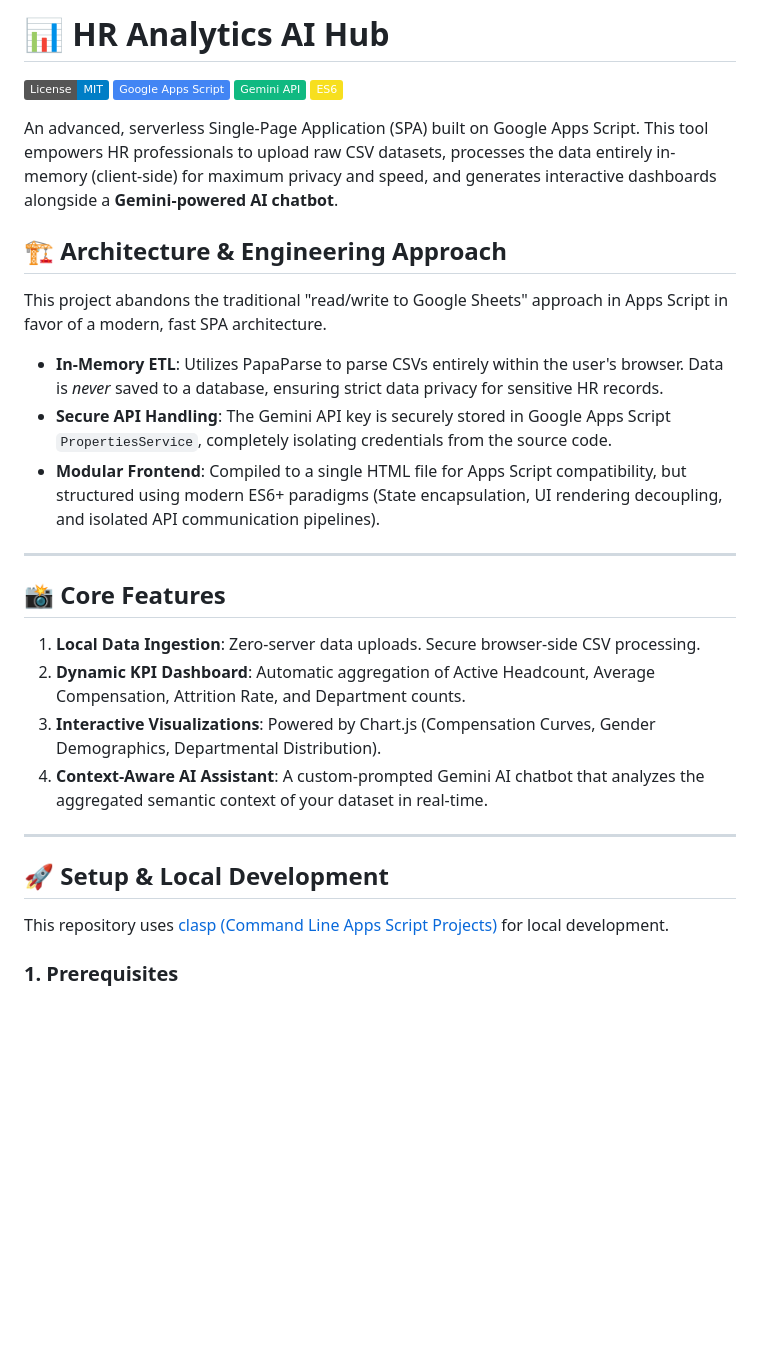
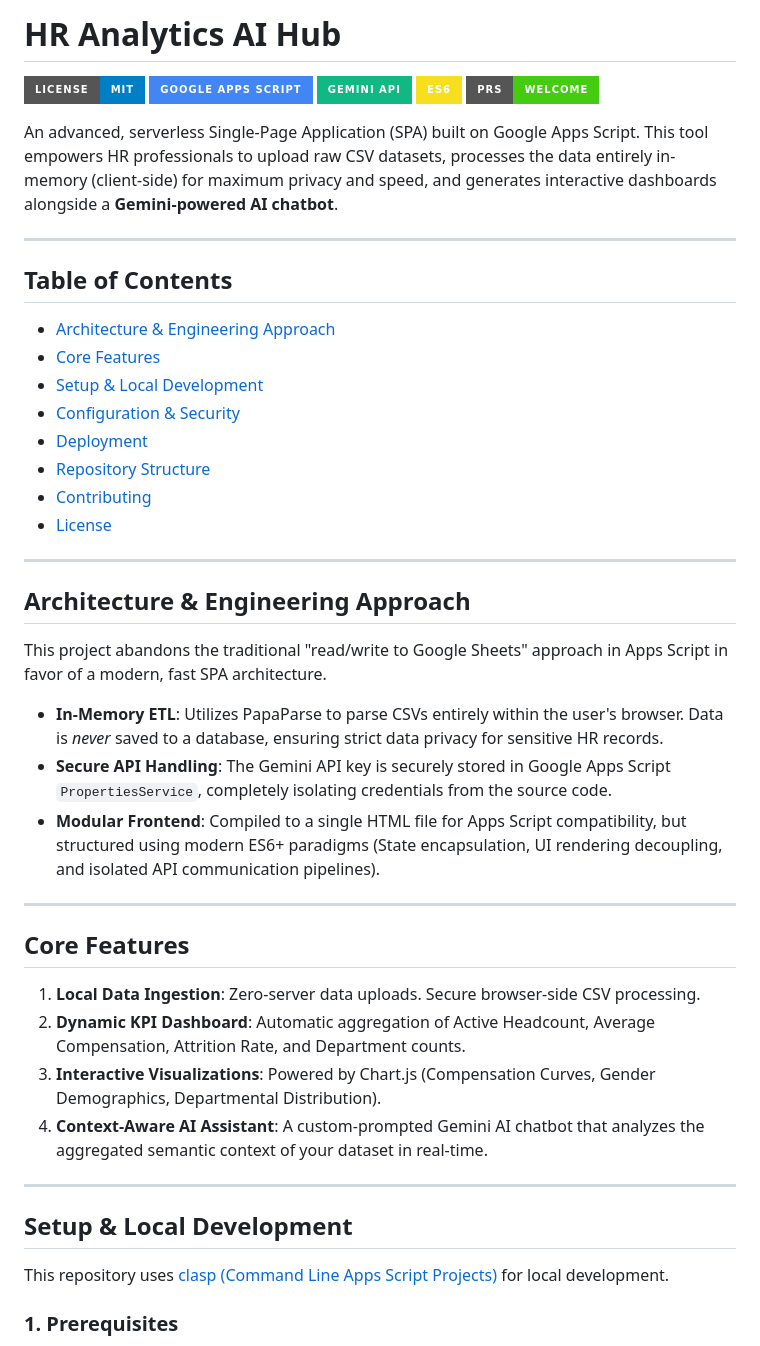
Before and after one commit to Sohila-Khaled-Abbas/hr-analytics-hub, a Markdown page: README.md, the part around one of its changes. Rendered like a GitHub page; badges without logos; blank space fills up the shorter version.

Commit message:
docs: update README with table of contents, improved badge styling, and structural metadata

```diff
--- a/README.md
+++ b/README.md
@@ -1,13 +1,28 @@
-# 📊 HR Analytics AI Hub
+# HR Analytics AI Hub
 
-[![License: MIT](https://img.shields.io/badge/License-MIT-blue.svg)](https://opensource.org/licenses/MIT)
-[![Google Apps Script](https://img.shields.io/badge/Google%20Apps%20Script-4285F4?style=flat&logo=google&logoColor=white)](https://developers.google.com/apps-script)
-[![Gemini API](https://img.shields.io/badge/Gemini%20API-10b981?style=flat&logo=google&logoColor=white)](https://ai.google.dev/)
-[![ES6](https://img.shields.io/badge/ES6-F7DF1E?style=flat&logo=javascript&logoColor=black)](https://www.ecma-international.org/ecma-262/6.0/)
+[![License: MIT](https://img.shields.io/badge/License-MIT-blue.svg?style=for-the-badge)](https://opensource.org/licenses/MIT)
+[![Google Apps Script](https://img.shields.io/badge/Google_Apps_Script-4285F4?style=for-the-badge&logo=google&logoColor=white)](https://developers.google.com/apps-script)
+[![Gemini API](https://img.shields.io/badge/Gemini_API-10b981?style=for-the-badge&logo=google&logoColor=white)](https://ai.google.dev/)
+[![ES6](https://img.shields.io/badge/ES6-F7DF1E?style=for-the-badge&logo=javascript&logoColor=black)](https://www.ecma-international.org/ecma-262/6.0/)
+[![PRs Welcome](https://img.shields.io/badge/PRs-welcome-brightgreen.svg?style=for-the-badge)](http://makeapullrequest.com)
 
 An advanced, serverless Single-Page Application (SPA) built on Google Apps Script. This tool empowers HR professionals to upload raw CSV datasets, processes the data entirely in-memory (client-side) for maximum privacy and speed, and generates interactive dashboards alongside a **Gemini-powered AI chatbot**.
 
-## 🏗️ Architecture & Engineering Approach
+---
+
+## Table of Contents
+- [Architecture & Engineering Approach](#architecture--engineering-approach)
+- [Core Features](#core-features)
+- [Setup & Local Development](#setup--local-development)
+- [Configuration & Security](#configuration--security)
+- [Deployment](#deployment)
+- [Repository Structure](#repository-structure)
+- [Contributing](#contributing)
+- [License](#license)
+
+---
+
+## Architecture & Engineering Approach
 
 This project abandons the traditional "read/write to Google Sheets" approach in Apps Script in favor of a modern, fast SPA architecture.
 
@@ -17,7 +32,7 @@ This project abandons the traditional "read/write to Google Sheets" approach in
 
 ---
 
-## 📸 Core Features
+## Core Features
 
 1. **Local Data Ingestion**: Zero-server data uploads. Secure browser-side CSV processing.
 2. **Dynamic KPI Dashboard**: Automatic aggregation of Active Headcount, Average Compensation, Attrition Rate, and Department counts.
@@ -26,7 +41,7 @@ This project abandons the traditional "read/write to Google Sheets" approach in
 
 ---
 
-## 🚀 Setup & Local Development
+## Setup & Local Development
 
 This repository uses [clasp (Command Line Apps Script Projects)](https://github.com/google/clasp) for local development.
 
```
Also changed, not shown: other parts of README.md (+6 -5 lines).
